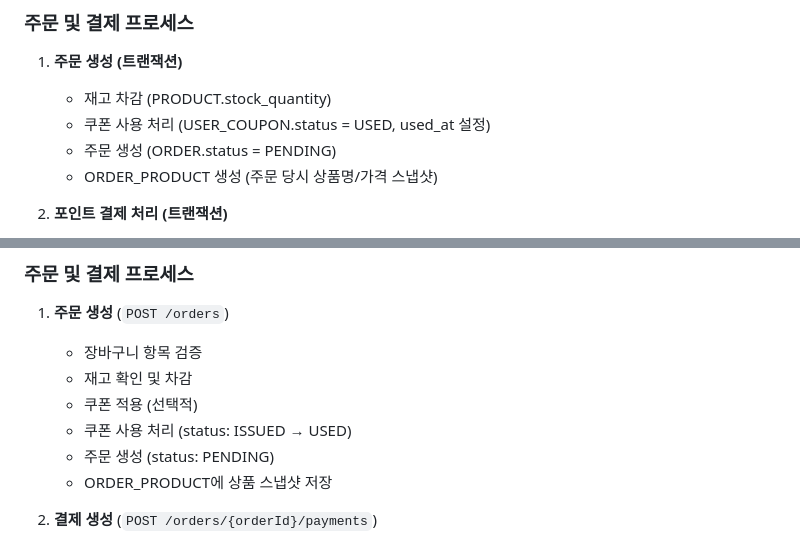
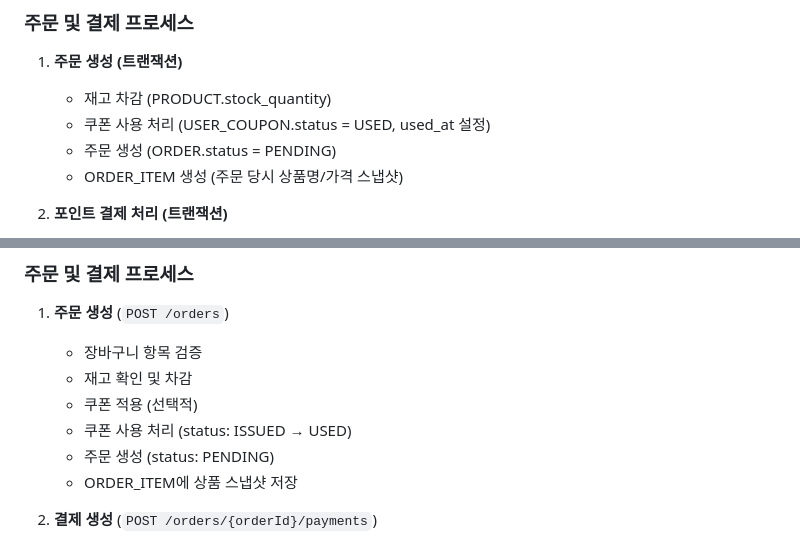
Before and after one commit to kimujin99/hhplus10_w2, a Markdown page: README.md, 2 parts joined by grey strips. Rendered like a GitHub page.

```diff
--- a/README.md
+++ b/README.md
@@ -327,7 +327,7 @@ CREATE UNIQUE INDEX idx_user_coupon_unique ON USER_COUPON(user_id, coupon_id); -
    - 재고 차감 (PRODUCT.stock_quantity)
    - 쿠폰 사용 처리 (USER_COUPON.status = USED, used_at 설정)
    - 주문 생성 (ORDER.status = PENDING)
-   - ORDER_PRODUCT 생성 (주문 당시 상품명/가격 스냅샷)
+   - ORDER_ITEM 생성 (주문 당시 상품명/가격 스냅샷)
 
 2. **포인트 결제 처리 (트랜잭션)**
    - 포인트 잔액 검증 (USER.point >= 결제 금액)
@@ -1088,7 +1088,7 @@ LIMIT 5;
    - 쿠폰 적용 (선택적)
    - 쿠폰 사용 처리 (status: ISSUED → USED)
    - 주문 생성 (status: PENDING)
-   - ORDER_PRODUCT에 상품 스냅샷 저장
+   - ORDER_ITEM에 상품 스냅샷 저장
 
 2. **결제 생성** (`POST /orders/{orderId}/payments`)
    - 포인트 잔액 검증
```
Also changed, not shown: other parts of README.md (+13 -13 lines).
